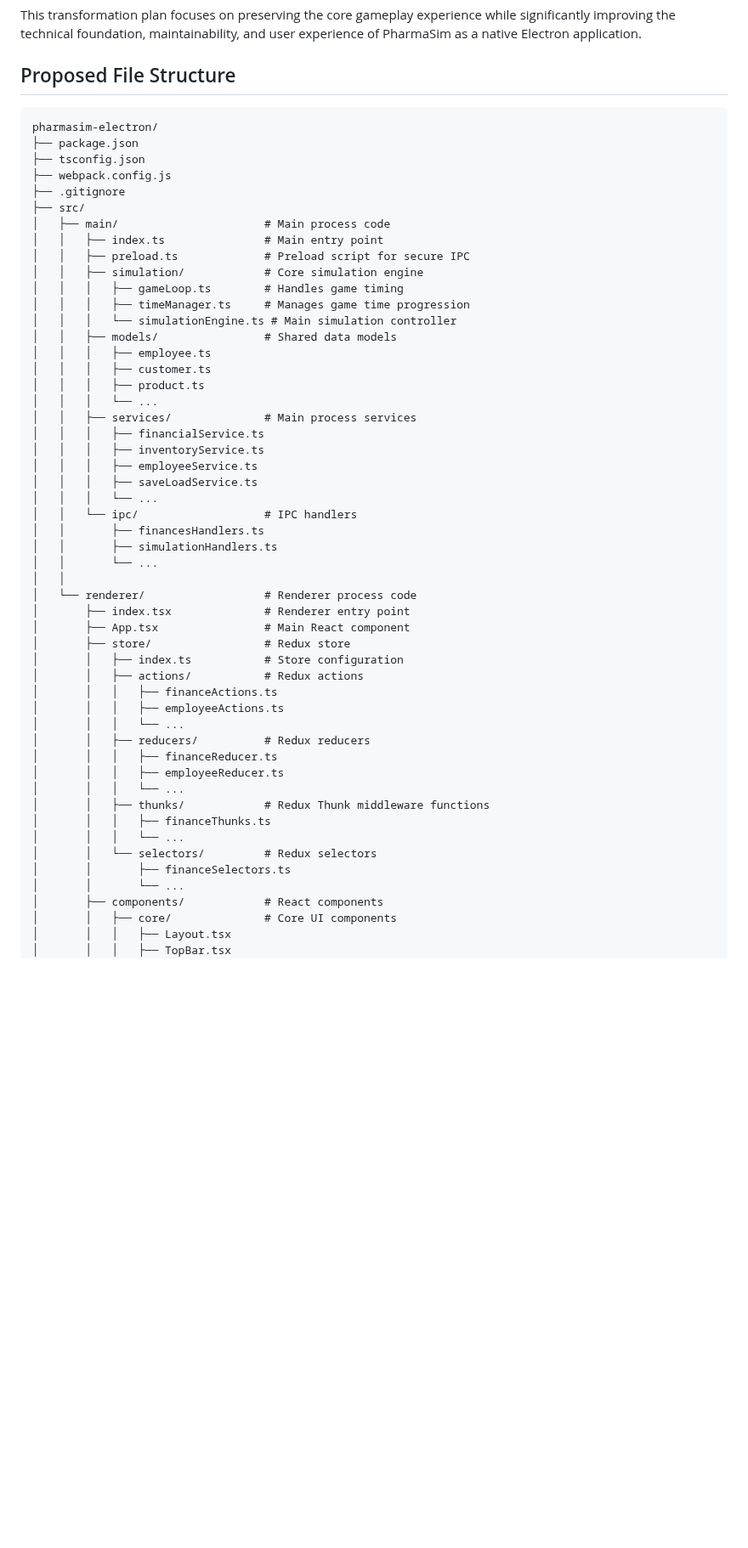
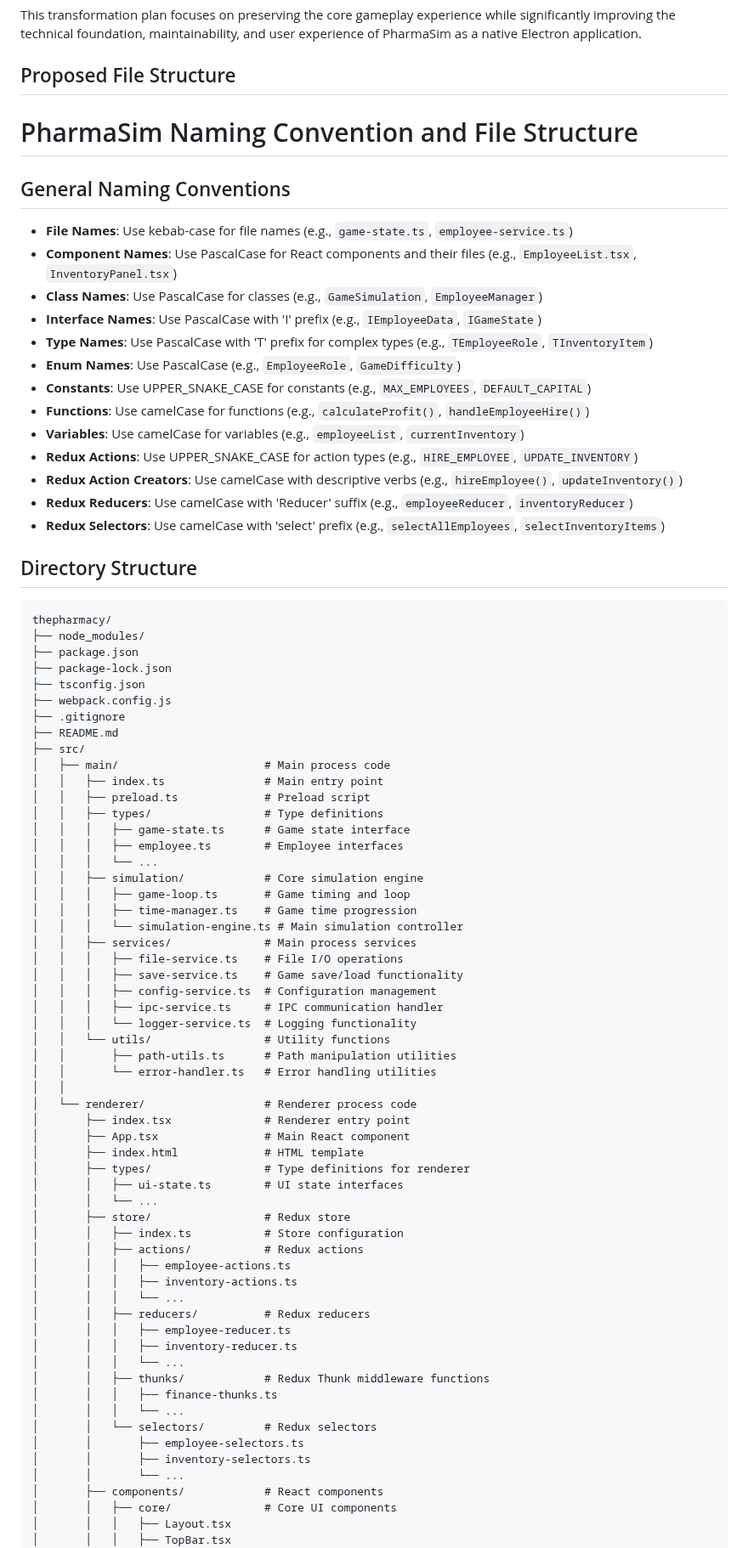
Before and after one commit to Latteralus/Old1, a Markdown page: revision.md, the part around one of its changes. Shown at 85% size. GitHub-like rendering; blank space fills up the shorter version.

````diff
--- a/revision.md
+++ b/revision.md
@@ -298,55 +298,80 @@ A feature is considered complete when:
 This transformation plan focuses on preserving the core gameplay experience while significantly improving the technical foundation, maintainability, and user experience of PharmaSim as a native Electron application.
 
 ## Proposed File Structure
+# PharmaSim Naming Convention and File Structure
+
+## General Naming Conventions
+
+- **File Names**: Use kebab-case for file names (e.g., `game-state.ts`, `employee-service.ts`)
+- **Component Names**: Use PascalCase for React components and their files (e.g., `EmployeeList.tsx`, `InventoryPanel.tsx`)
+- **Class Names**: Use PascalCase for classes (e.g., `GameSimulation`, `EmployeeManager`)
+- **Interface Names**: Use PascalCase with 'I' prefix (e.g., `IEmployeeData`, `IGameState`)
+- **Type Names**: Use PascalCase with 'T' prefix for complex types (e.g., `TEmployeeRole`, `TInventoryItem`)
+- **Enum Names**: Use PascalCase (e.g., `EmployeeRole`, `GameDifficulty`)
+- **Constants**: Use UPPER_SNAKE_CASE for constants (e.g., `MAX_EMPLOYEES`, `DEFAULT_CAPITAL`)
+- **Functions**: Use camelCase for functions (e.g., `calculateProfit()`, `handleEmployeeHire()`)
+- **Variables**: Use camelCase for variables (e.g., `employeeList`, `currentInventory`)
+- **Redux Actions**: Use UPPER_SNAKE_CASE for action types (e.g., `HIRE_EMPLOYEE`, `UPDATE_INVENTORY`)
+- **Redux Action Creators**: Use camelCase with descriptive verbs (e.g., `hireEmployee()`, `updateInventory()`)
+- **Redux Reducers**: Use camelCase with 'Reducer' suffix (e.g., `employeeReducer`, `inventoryReducer`)
+- **Redux Selectors**: Use camelCase with 'select' prefix (e.g., `selectAllEmployees`, `selectInventoryItems`)
+
+## Directory Structure
 
 ```
-pharmasim-electron/
+thepharmacy/
+├── node_modules/
 ├── package.json
+├── package-lock.json
 ├── tsconfig.json
 ├── webpack.config.js
 ├── .gitignore
+├── README.md
 ├── src/
 │   ├── main/                      # Main process code
 │   │   ├── index.ts               # Main entry point
-│   │   ├── preload.ts             # Preload script for secure IPC
+│   │   ├── preload.ts             # Preload script
+│   │   ├── types/                 # Type definitions
+│   │   │   ├── game-state.ts      # Game state interface
+│   │   │   ├── employee.ts        # Employee interfaces
+│   │   │   └── ...
 │   │   ├── simulation/            # Core simulation engine
-│   │   │   ├── gameLoop.ts        # Handles game timing
-│   │   │   ├── timeManager.ts     # Manages game time progression
-│   │   │   └── simulationEngine.ts # Main simulation controller
-│   │   ├── models/                # Shared data models
-│   │   │   ├── employee.ts
-│   │   │   ├── customer.ts
-│   │   │   ├── product.ts
-│   │   │   └── ...
+│   │   │   ├── game-loop.ts       # Game timing and loop
+│   │   │   ├── time-manager.ts    # Game time progression
+│   │   │   └── simulation-engine.ts # Main simulation controller
 │   │   ├── services/              # Main process services
-│   │   │   ├── financialService.ts
-│   │   │   ├── inventoryService.ts
-│   │   │   ├── employeeService.ts
-│   │   │   ├── saveLoadService.ts
-│   │   │   └── ...
-│   │   └── ipc/                   # IPC handlers
-│   │       ├── financesHandlers.ts
-│   │       ├── simulationHandlers.ts
-│   │       └── ...
+│   │   │   ├── file-service.ts    # File I/O operations
+│   │   │   ├── save-service.ts    # Game save/load functionality
+│   │   │   ├── config-service.ts  # Configuration management
+│   │   │   ├── ipc-service.ts     # IPC communication handler
+│   │   │   └── logger-service.ts  # Logging functionality
+│   │   └── utils/                 # Utility functions
+│   │       ├── path-utils.ts      # Path manipulation utilities
+│   │       └── error-handler.ts   # Error handling utilities
 │   │
 │   └── renderer/                  # Renderer process code
 │       ├── index.tsx              # Renderer entry point
 │       ├── App.tsx                # Main React component
+│       ├── index.html             # HTML template
+│       ├── types/                 # Type definitions for renderer
+│       │   ├── ui-state.ts        # UI state interfaces
+│       │   └── ...
 │       ├── store/                 # Redux store
 │       │   ├── index.ts           # Store configuration
 │       │   ├── actions/           # Redux actions
-│       │   │   ├── financeActions.ts
-│       │   │   ├── employeeActions.ts
+│       │   │   ├── employee-actions.ts
+│       │   │   ├── inventory-actions.ts
 │       │   │   └── ...
 │       │   ├── reducers/          # Redux reducers
-│       │   │   ├── financeReducer.ts
-│       │   │   ├── employeeReducer.ts
+│       │   │   ├── employee-reducer.ts
+│       │   │   ├── inventory-reducer.ts
 │       │   │   └── ...
 │       │   ├── thunks/            # Redux Thunk middleware functions
-│       │   │   ├── financeThunks.ts
+│       │   │   ├── finance-thunks.ts
 │       │   │   └── ...
 │       │   └── selectors/         # Redux selectors
-│       │       ├── financeSelectors.ts
+│       │       ├── employee-selectors.ts
+│       │       ├── inventory-selectors.ts
 │       │       └── ...
 │       ├── components/            # React components
 │       │   ├── core/              # Core UI components
````
Also changed, not shown: other parts of revision.md (+64 -10 lines).
